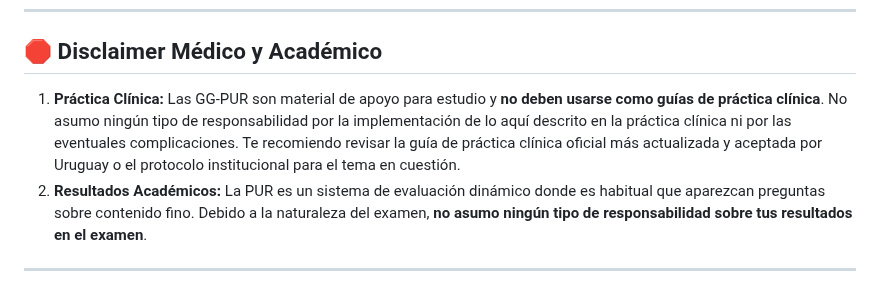
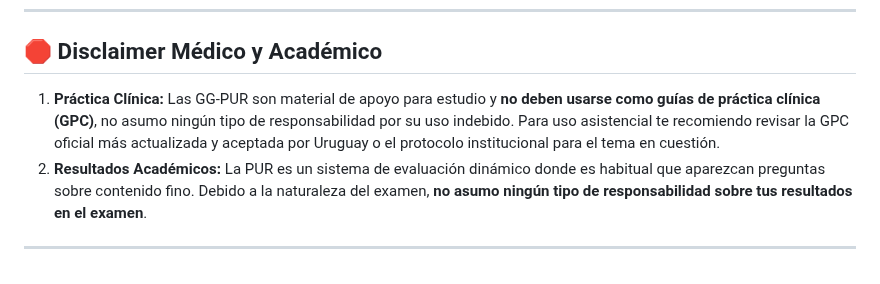
Before and after one commit to GuiasPurGratis/GG-PUR, a Markdown page: README.md, the part around the change. GitHub-like rendering.

Commit message:
Actualizar README.md

```diff
--- a/README.md
+++ b/README.md
@@ -22,7 +22,8 @@ Uno de los objetivos de este proyecto es eliminar la barrera económica, basánd
 
 ## 🛑 Disclaimer Médico y Académico
 
-1. **Práctica Clínica:** Las GG-PUR son material de apoyo para estudio y **no deben usarse como guías de práctica clínica**. No asumo ningún tipo de responsabilidad por la implementación de lo aquí descrito en la práctica clínica ni por las eventuales complicaciones. Te recomiendo revisar la guía de práctica clínica oficial más actualizada y aceptada por Uruguay o el protocolo institucional para el tema en cuestión.
+1. **Práctica Clínica:** Las GG-PUR son material de apoyo para estudio y **no deben usarse como guías de práctica clínica (GPC)**, no asumo ningún tipo de responsabilidad por su uso indebido.
+Para uso asistencial te recomiendo revisar la GPC oficial más actualizada y aceptada por Uruguay o el protocolo institucional para el tema en cuestión.
 2. **Resultados Académicos:** La PUR es un sistema de evaluación dinámico donde es habitual que aparezcan preguntas sobre contenido fino. Debido a la naturaleza del examen, **no asumo ningún tipo de responsabilidad sobre tus resultados en el examen**.
 
 ---
```
